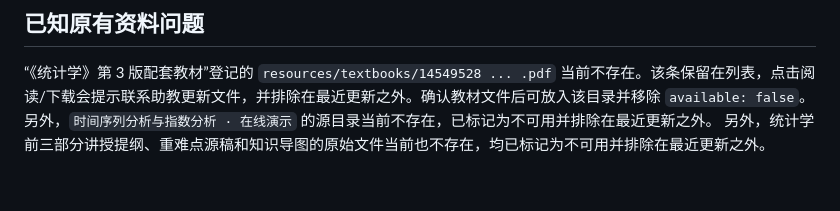
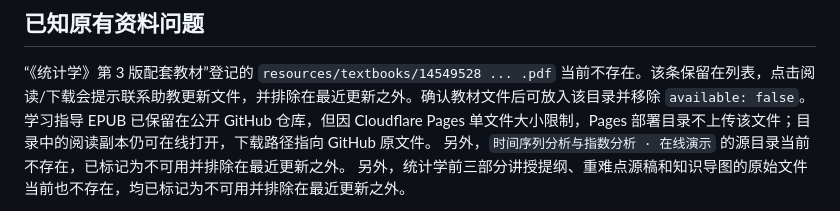
Before and after one commit to sherry56/statistics-library, a Markdown page: README.md, the part around the change. GitHub-like rendering; blank space fills up the shorter version.

Commit message:
Document Pages asset hosting constraint

```diff
--- a/README.md
+++ b/README.md
@@ -89,6 +89,7 @@ UI patterns：Primary = `UI.button + UI.primary`；Secondary = `UI.button + UI.s
 ## 已知原有资料问题
 
 “《统计学》第 3 版配套教材”登记的 `resources/textbooks/14549528 ... .pdf` 当前不存在。该条保留在列表，点击阅读/下载会提示联系助教更新文件，并排除在最近更新之外。确认教材文件后可放入该目录并移除 `available: false`。
+学习指导 EPUB 已保留在公开 GitHub 仓库，但因 Cloudflare Pages 单文件大小限制，Pages 部署目录不上传该文件；目录中的阅读副本仍可在线打开，下载路径指向 GitHub 原文件。
 另外，`时间序列分析与指数分析 · 在线演示` 的源目录当前不存在，已标记为不可用并排除在最近更新之外。
 另外，统计学前三部分讲授提纲、重难点源稿和知识导图的原始文件当前也不存在，均已标记为不可用并排除在最近更新之外。
 
```
